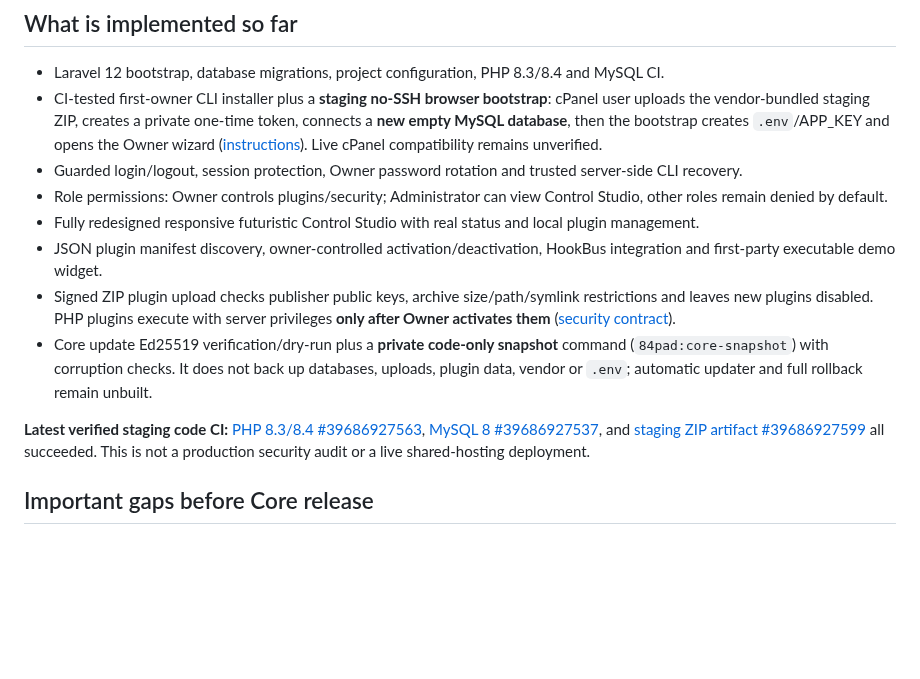
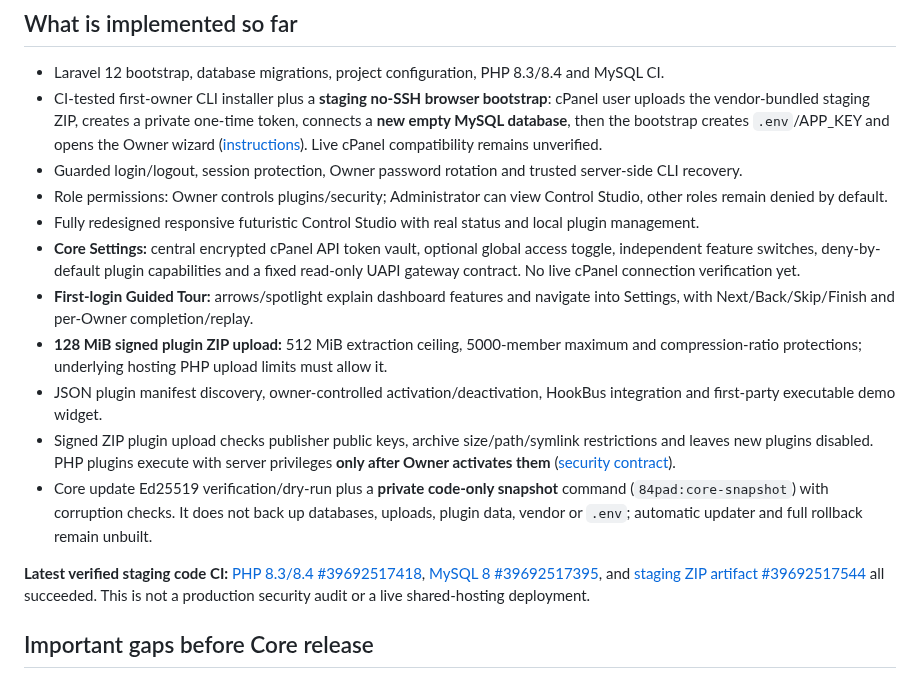
Before and after one commit to parmtech/84pad-CMS, a Markdown page: README.md, the part around the change. Rendered like a GitHub page; blank space fills up the shorter version.

Commit message:
docs(core): record tested 128 MiB uploads, owner cPanel settings and first-login guided tour

```diff
--- a/README.md
+++ b/README.md
@@ -13,11 +13,14 @@
 - Guarded login/logout, session protection, Owner password rotation and trusted server-side CLI recovery.
 - Role permissions: Owner controls plugins/security; Administrator can view Control Studio, other roles remain denied by default.
 - Fully redesigned responsive futuristic Control Studio with real status and local plugin management.
+- **Core Settings:** central encrypted cPanel API token vault, optional global access toggle, independent feature switches, deny-by-default plugin capabilities and a fixed read-only UAPI gateway contract. No live cPanel connection verification yet.
+- **First-login Guided Tour:** arrows/spotlight explain dashboard features and navigate into Settings, with Next/Back/Skip/Finish and per-Owner completion/replay.
+- **128 MiB signed plugin ZIP upload:** 512 MiB extraction ceiling, 5000-member maximum and compression-ratio protections; underlying hosting PHP upload limits must allow it.
 - JSON plugin manifest discovery, owner-controlled activation/deactivation, HookBus integration and first-party executable demo widget.
 - Signed ZIP plugin upload checks publisher public keys, archive size/path/symlink restrictions and leaves new plugins disabled. PHP plugins execute with server privileges **only after Owner activates them** ([security contract](plugins/README.md)).
 - Core update Ed25519 verification/dry-run plus a **private code-only snapshot** command (`84pad:core-snapshot`) with corruption checks. It does not back up databases, uploads, plugin data, vendor or `.env`; automatic updater and full rollback remain unbuilt.
 
-**Latest verified staging code CI:** [PHP 8.3/8.4 #39686927563](https://github.com/manbir6-ux/84pad-core/actions/runs/39686927563), [MySQL 8 #39686927537](https://github.com/manbir6-ux/84pad-core/actions/runs/39686927537), and [staging ZIP artifact #39686927599](https://github.com/manbir6-ux/84pad-core/actions/runs/39686927599) all succeeded. This is not a production security audit or a live shared-hosting deployment.
+**Latest verified staging code CI:** [PHP 8.3/8.4 #39692517418](https://github.com/manbir6-ux/84pad-core/actions/runs/39692517418), [MySQL 8 #39692517395](https://github.com/manbir6-ux/84pad-core/actions/runs/39692517395), and [staging ZIP artifact #39692517544](https://github.com/manbir6-ux/84pad-core/actions/runs/39692517544) all succeeded. This is not a production security audit or a live shared-hosting deployment.
 
 ## Important gaps before Core release
 
```
